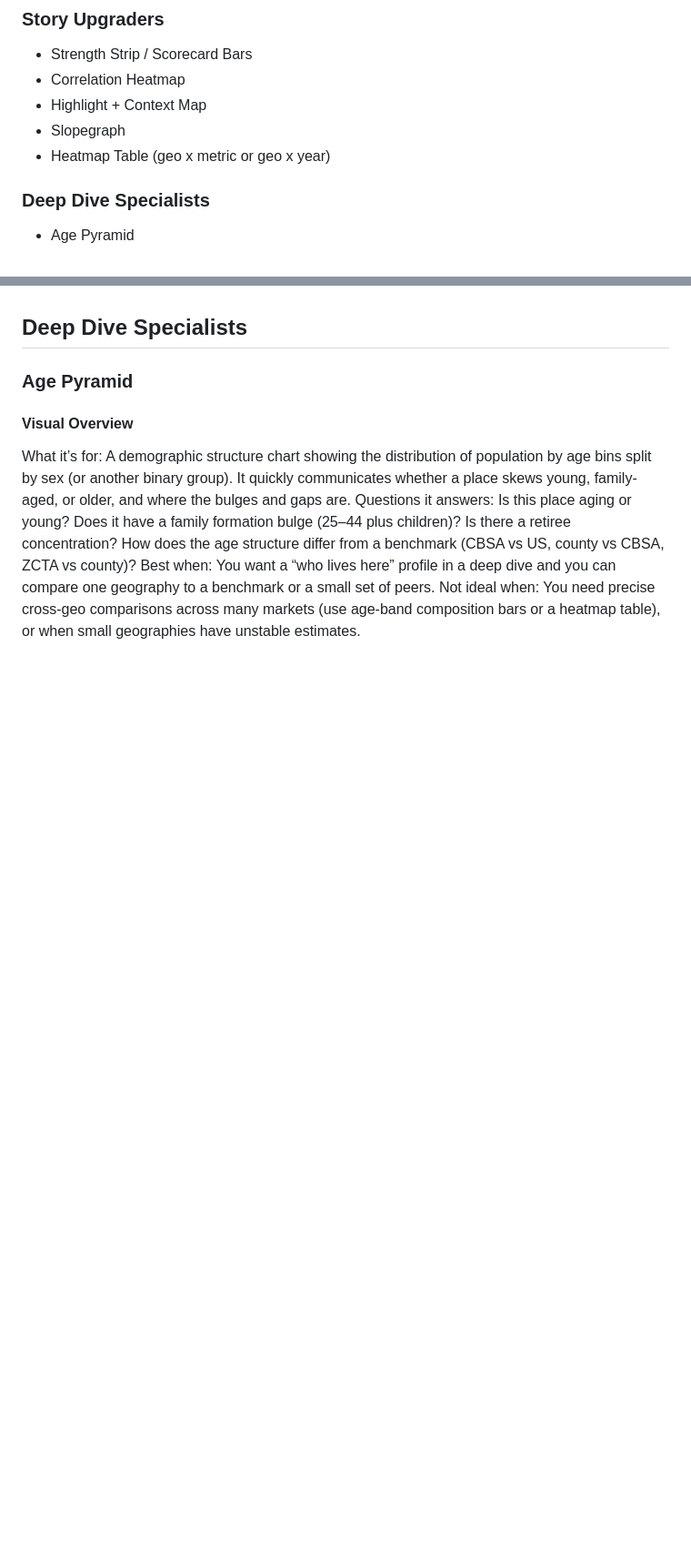
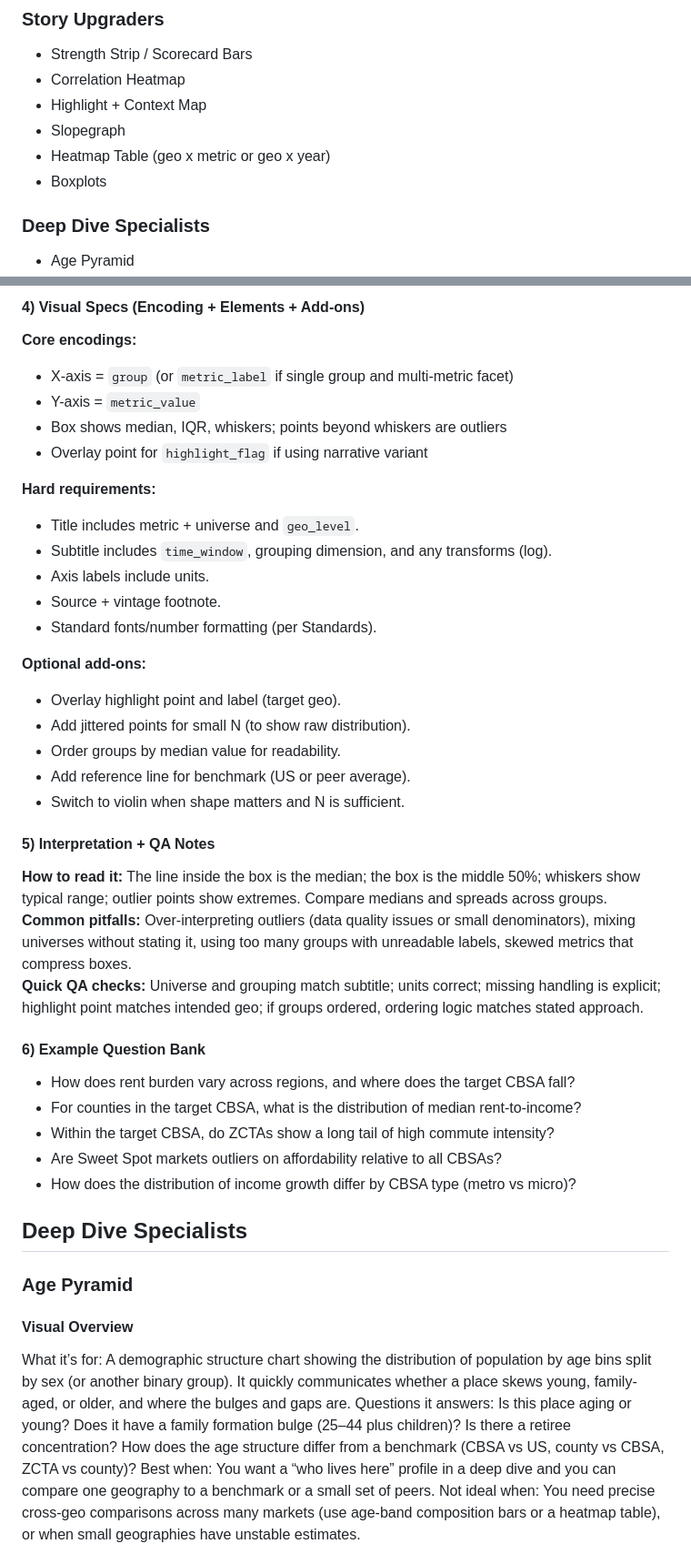
Before and after one commit to dberle22/metro_deep_dives, a Markdown page: visual_library/sample_library.md, 2 parts joined by grey strips. Shown at 91% size. Drawn GitHub-style; blank space fills up the shorter version.

```diff
--- a/visual_library/sample_library.md
+++ b/visual_library/sample_library.md
@@ -28,6 +28,7 @@ We will outline data structure requirements, visual elements, and example questi
 - Highlight + Context Map
 - Slopegraph
 - Heatmap Table (geo x metric or geo x year)
+- Boxplots
 
 ### Deep Dive Specialists
 
@@ -796,3 +842,36 @@ How to read it: Scan across a row to see a geo’s profile; scan down a column t
+#### 4) Visual Specs (Encoding + Elements + Add-ons)
+**Core encodings:**
+- X-axis = `group` (or `metric_label` if single group and multi-metric facet)
+- Y-axis = `metric_value`
+- Box shows median, IQR, whiskers; points beyond whiskers are outliers
+- Overlay point for `highlight_flag` if using narrative variant
+
+**Hard requirements:**
+- Title includes metric + universe and `geo_level`.
+- Subtitle includes `time_window`, grouping dimension, and any transforms (log).
+- Axis labels include units.
+- Source + vintage footnote.
+- Standard fonts/number formatting (per Standards).
+
+**Optional add-ons:**
+- Overlay highlight point and label (target geo).
+- Add jittered points for small N (to show raw distribution).
+- Order groups by median value for readability.
+- Add reference line for benchmark (US or peer average).
+- Switch to violin when shape matters and N is sufficient.
+
+#### 5) Interpretation + QA Notes
+**How to read it:** The line inside the box is the median; the box is the middle 50%; whiskers show typical range; outlier points show extremes. Compare medians and spreads across groups.
+**Common pitfalls:** Over-interpreting outliers (data quality issues or small denominators), mixing universes without stating it, using too many groups with unreadable labels, skewed metrics that compress boxes.
+**Quick QA checks:** Universe and grouping match subtitle; units correct; missing handling is explicit; highlight point matches intended geo; if groups ordered, ordering logic matches stated approach.
+
+#### 6) Example Question Bank
+- How does rent burden vary across regions, and where does the target CBSA fall?
+- For counties in the target CBSA, what is the distribution of median rent-to-income?
+- Within the target CBSA, do ZCTAs show a long tail of high commute intensity?
+- Are Sweet Spot markets outliers on affordability relative to all CBSAs?
+- How does the distribution of income growth differ by CBSA type (metro vs micro)?
+
 ## Deep Dive Specialists
 
 ### Age Pyramid
```
Also changed, not shown: other parts of visual_library/sample_library.md (+45 -0 lines), products/chatbot/us_demographic_economic_analytics_chatbot_spec.md (+2 -2 lines).
